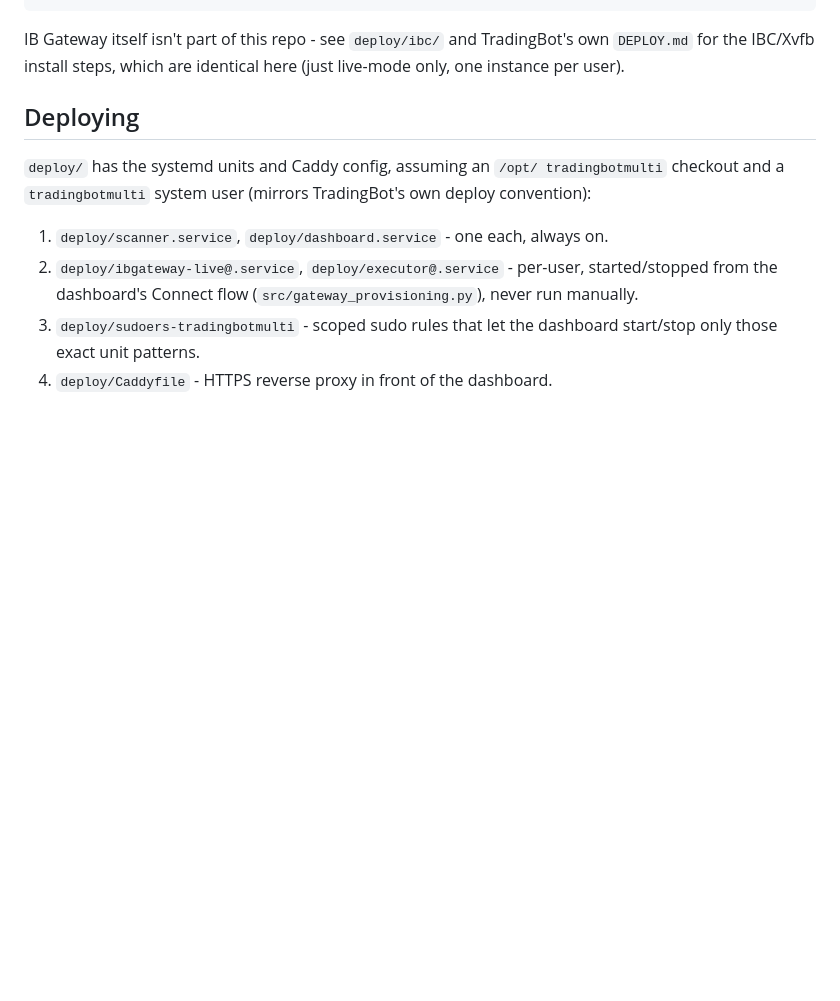
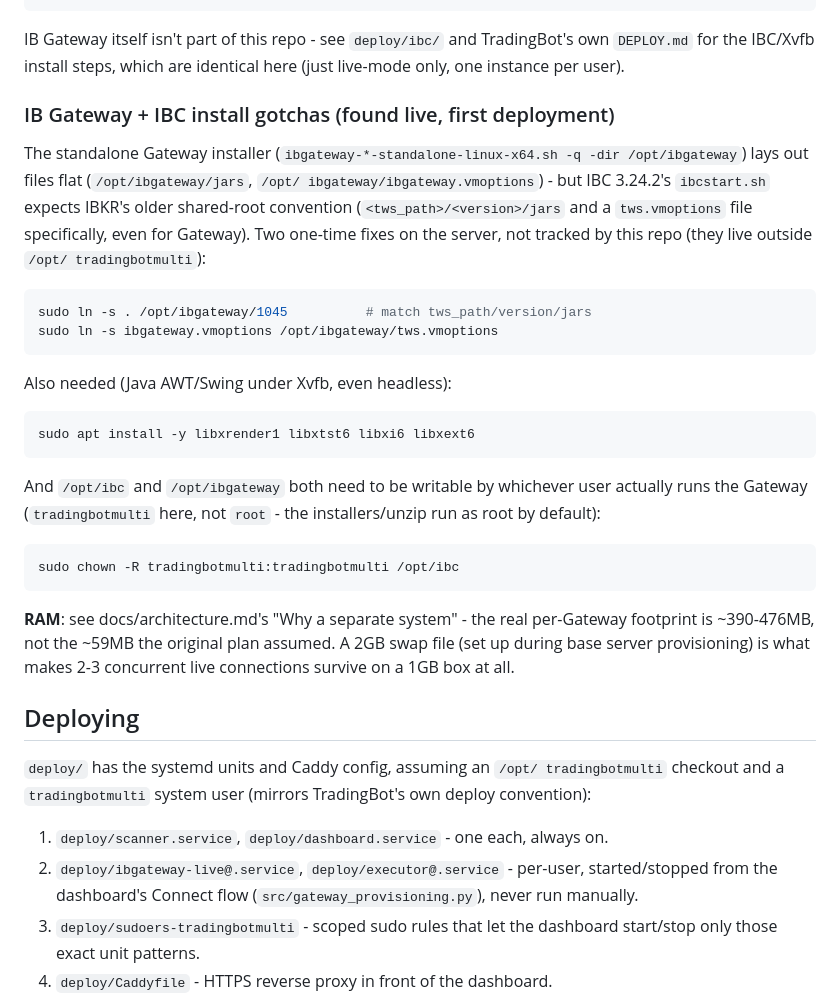
Before and after one commit to ssnir2004/TradingBotMulti, a Markdown page: README.md, the part around the change. Drawn GitHub-style; blank space fills up the shorter version.

````diff
--- a/README.md
+++ b/README.md
@@ -30,6 +30,38 @@ python executor.py --user-id 1
 IB Gateway itself isn't part of this repo - see `deploy/ibc/` and
 TradingBot's own `DEPLOY.md` for the IBC/Xvfb install steps, which are
 identical here (just live-mode only, one instance per user).
+
+### IB Gateway + IBC install gotchas (found live, first deployment)
+
+The standalone Gateway installer (`ibgateway-*-standalone-linux-x64.sh -q
+-dir /opt/ibgateway`) lays out files flat (`/opt/ibgateway/jars`, `/opt/
+ibgateway/ibgateway.vmoptions`) - but IBC 3.24.2's `ibcstart.sh` expects
+IBKR's older shared-root convention (`<tws_path>/<version>/jars` and a
+`tws.vmoptions` file specifically, even for Gateway). Two one-time fixes
+on the server, not tracked by this repo (they live outside `/opt/
+tradingbotmulti`):
+
+```bash
+sudo ln -s . /opt/ibgateway/1045          # match tws_path/version/jars
+sudo ln -s ibgateway.vmoptions /opt/ibgateway/tws.vmoptions
+```
+
+Also needed (Java AWT/Swing under Xvfb, even headless):
+```bash
+sudo apt install -y libxrender1 libxtst6 libxi6 libxext6
+```
+
+And `/opt/ibc` and `/opt/ibgateway` both need to be writable by whichever
+user actually runs the Gateway (`tradingbotmulti` here, not `root` - the
+installers/unzip run as root by default):
+```bash
+sudo chown -R tradingbotmulti:tradingbotmulti /opt/ibc
+```
+
+**RAM**: see docs/architecture.md's "Why a separate system" - the real
+per-Gateway footprint is ~390-476MB, not the ~59MB the original plan
+assumed. A 2GB swap file (set up during base server provisioning) is what
+makes 2-3 concurrent live connections survive on a 1GB box at all.
 
 ## Deploying
 
````
Also changed, not shown: docs/architecture.md (+32 -14 lines).
